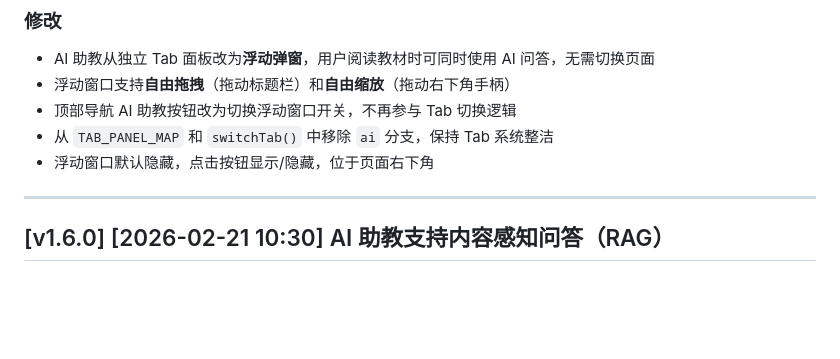
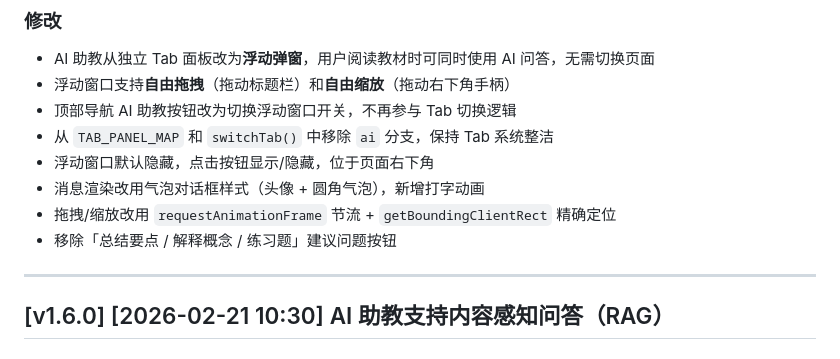
Before and after one commit to LiuJiajun100938083/School-AI-Assistant-Demo, a Markdown page: CHANGELOG.md, the part around the change. GitHub-like rendering; blank space fills up the shorter version.

Commit message:
docs: 更新 CHANGELOG v1.6.1 补充气泡样式、rAF 节流、移除建议问题
Co-Authored-By: Claude Opus 4.6 <noreply@anthropic.com>

```diff
--- a/CHANGELOG.md
+++ b/CHANGELOG.md
@@ -19,6 +19,9 @@
 - 顶部导航 AI 助教按钮改为切换浮动窗口开关，不再参与 Tab 切换逻辑
 - 从 `TAB_PANEL_MAP` 和 `switchTab()` 中移除 `ai` 分支，保持 Tab 系统整洁
 - 浮动窗口默认隐藏，点击按钮显示/隐藏，位于页面右下角
+- 消息渲染改用气泡对话框样式（头像 + 圆角气泡），新增打字动画
+- 拖拽/缩放改用 `requestAnimationFrame` 节流 + `getBoundingClientRect` 精确定位
+- 移除「总结要点 / 解释概念 / 练习题」建议问题按钮
 
 ---
 
```
